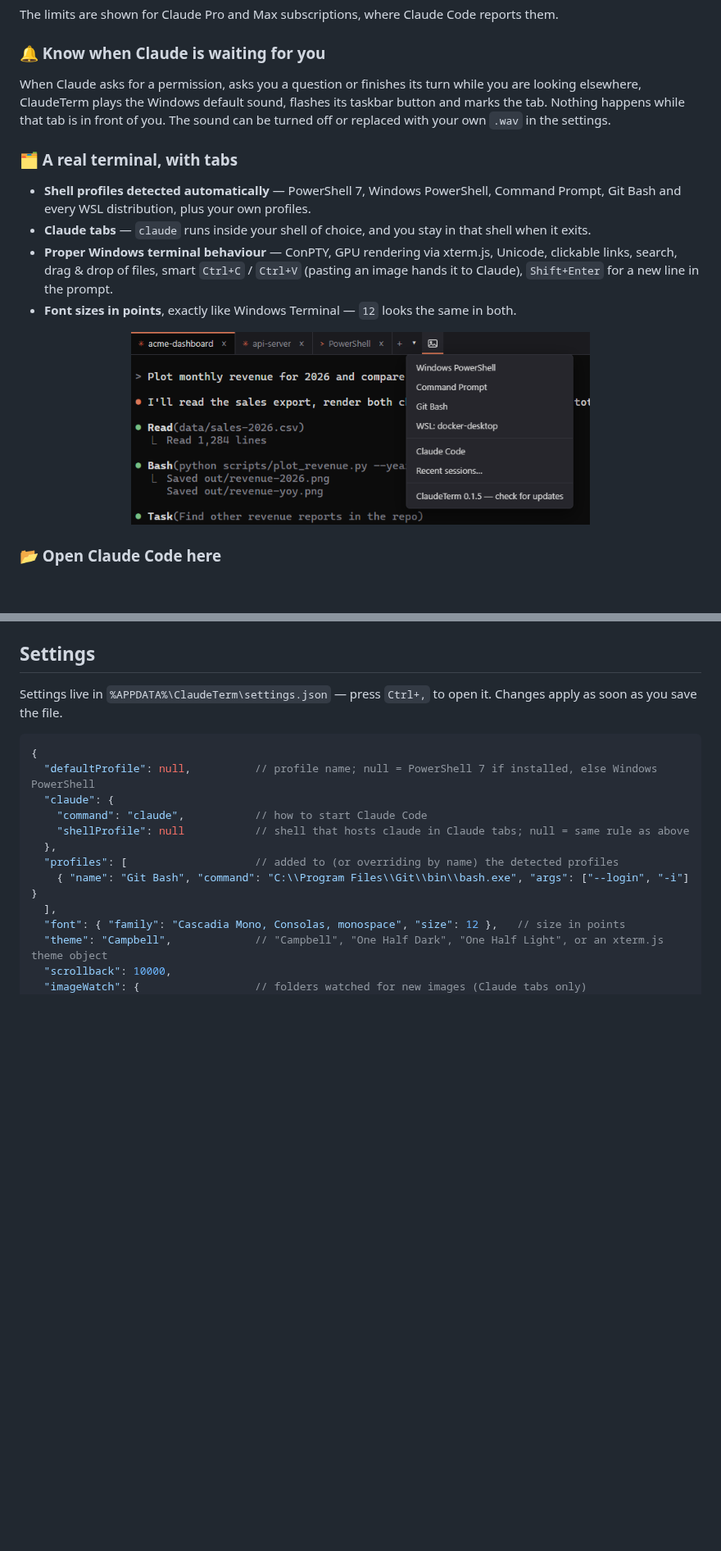
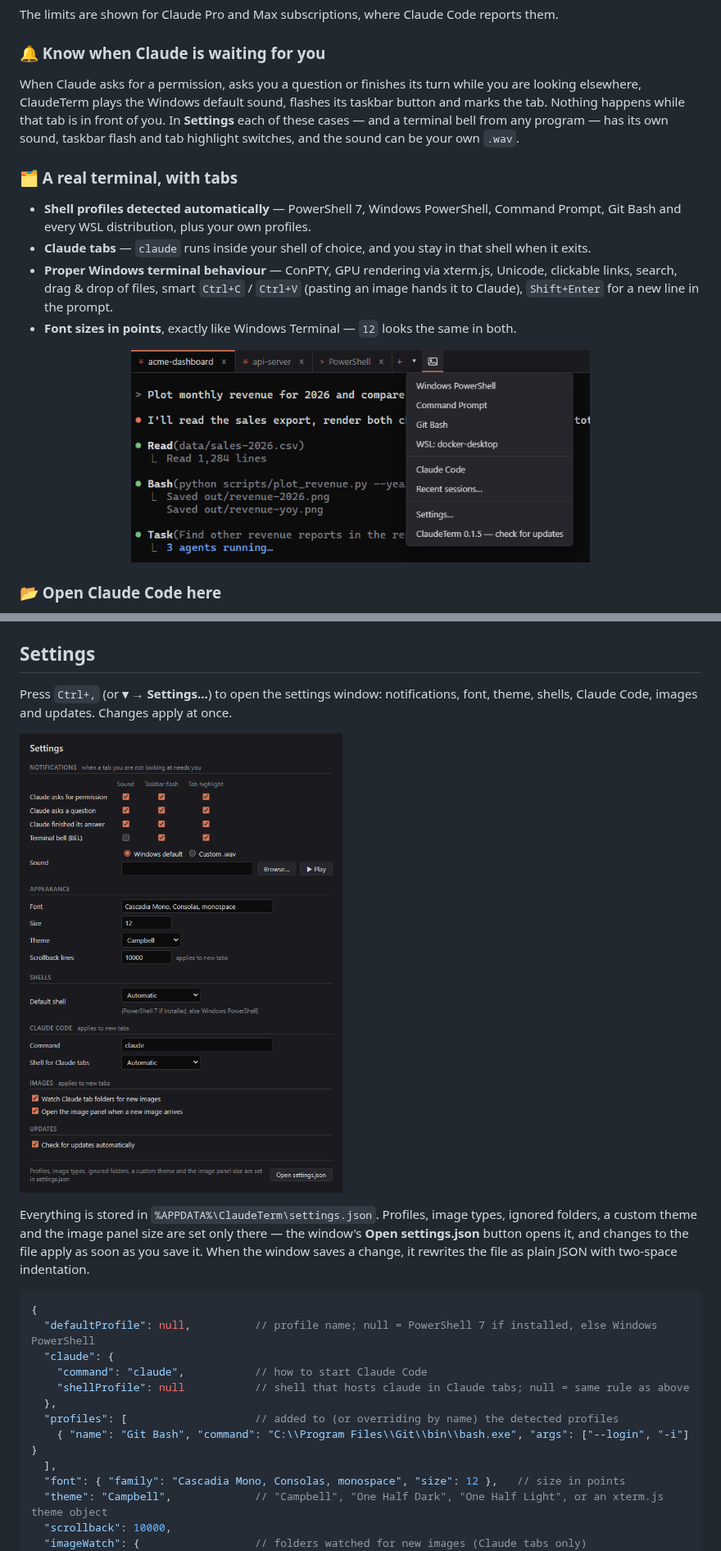
Before and after one commit to DmVergasov/ClaudeTerm, a Markdown page: README.md, 2 parts joined by grey strips. Shown at 82% size. Rendered like a GitHub page; pictures changed too: docs/images/new-tab-menu.png, docs/images/settings.png (added); blank space fills up the shorter version.

````diff
--- a/README.md
+++ b/README.md
@@ -59,7 +59,7 @@ The limits are shown for Claude Pro and Max subscriptions, where Claude Code rep
 
 ### 🔔 Know when Claude is waiting for you
 
-When Claude asks for a permission, asks you a question or finishes its turn while you are looking elsewhere, ClaudeTerm plays the Windows default sound, flashes its taskbar button and marks the tab. Nothing happens while that tab is in front of you. The sound can be turned off or replaced with your own `.wav` in the settings.
+When Claude asks for a permission, asks you a question or finishes its turn while you are looking elsewhere, ClaudeTerm plays the Windows default sound, flashes its taskbar button and marks the tab. Nothing happens while that tab is in front of you. In **Settings** each of these cases — and a terminal bell from any program — has its own sound, taskbar flash and tab highlight switches, and the sound can be your own `.wav`.
 
 ### 🗂️ A real terminal, with tabs
 
@@ -121,7 +121,11 @@ Right-click a tab → **Restart session** restarts Claude Code in the same tab a
 
 ## Settings
 
-Settings live in `%APPDATA%\ClaudeTerm\settings.json` — press `Ctrl+,` to open it. Changes apply as soon as you save the file.
+Press `Ctrl+,` (or **▾ → Settings…**) to open the settings window: notifications, font, theme, shells, Claude Code, images and updates. Changes apply at once.
+
+![Settings window](docs/images/settings.png)
+
+Everything is stored in `%APPDATA%\ClaudeTerm\settings.json`. Profiles, image types, ignored folders, a custom theme and the image panel size are set only there — the window's **Open settings.json** button opens it, and changes to the file apply as soon as you save it. When the window saves a change, it rewrites the file as plain JSON with two-space indentation.
 
 ```jsonc
 {
````
Also changed, not shown: other parts of README.md (+7 -4 lines), docs/images/hero.png, docs/images/lightbox.png, 1 other file.
